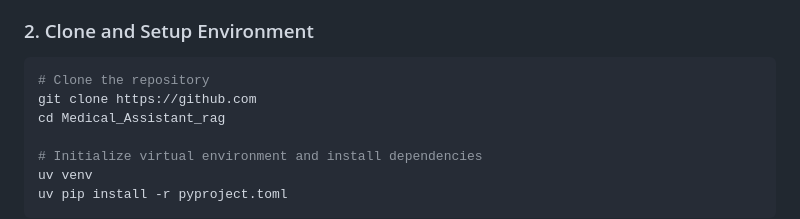
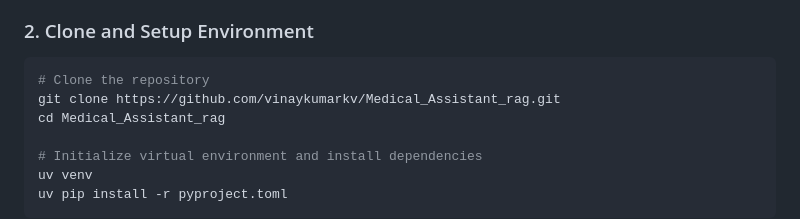
Before and after one commit to vinaykumarkv/Medical_Assistant_rag, a Markdown page: README.md, the part around the change. Drawn GitHub-style.

Commit message:
Fix repository clone URL in README
Updated the clone URL for the repository.

````diff
--- a/README.md
+++ b/README.md
@@ -56,7 +56,7 @@ Ensure you have **Python 3.11**, **Git LFS**, and the **uv** package manager ins
 ### 2. Clone and Setup Environment
 ```bash
 # Clone the repository
-git clone https://github.com
+git clone https://github.com/vinaykumarkv/Medical_Assistant_rag.git
 cd Medical_Assistant_rag
 
 # Initialize virtual environment and install dependencies
````
